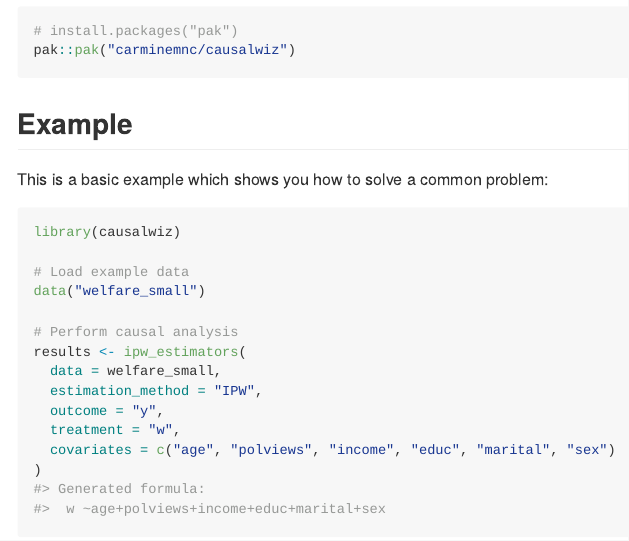
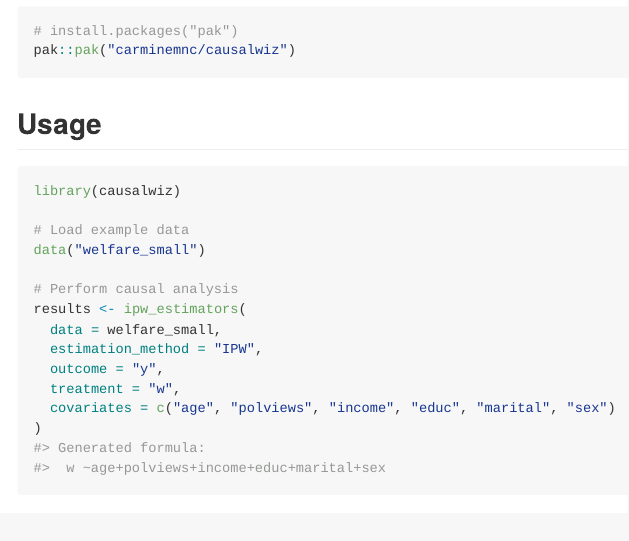
Before and after one commit to carminemnc/causalwiz, an R Markdown document (README.Rmd): the page in a window 1100 px wide, from 280 px down. Rendered offline with R 4.5, knitr and Pandoc, with nearby package versions; some code elsewhere in the file could not run offline.

Commit message:
rearranging readme and logo

````diff
--- a/README.Rmd
+++ b/README.Rmd
@@ -32,9 +32,7 @@ You can install the development version of causalwiz from [GitHub](https://githu
 pak::pak("carminemnc/causalwiz")
 ```
 
-## Example
-
-This is a basic example which shows you how to solve a common problem:
+## Usage
 
 ```{r example}
 library(causalwiz)
````
Also changed, not shown: README.md, 1 other file.
